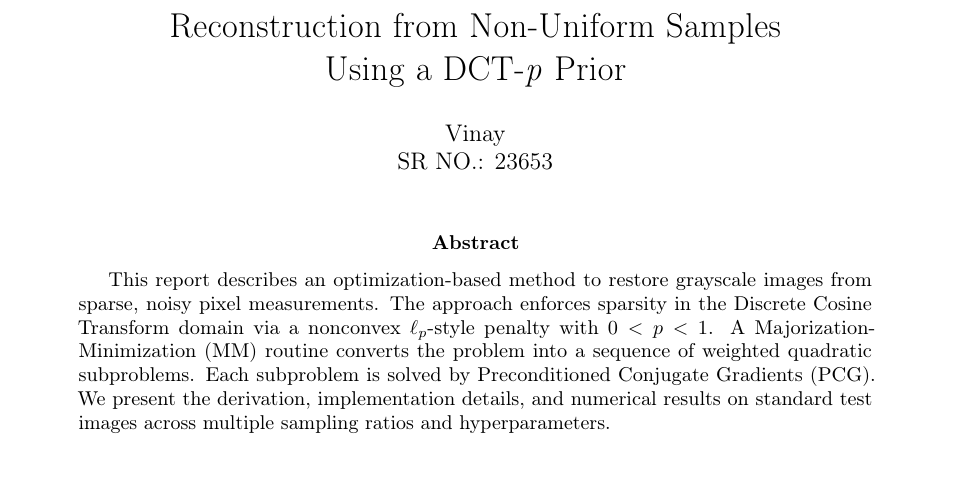
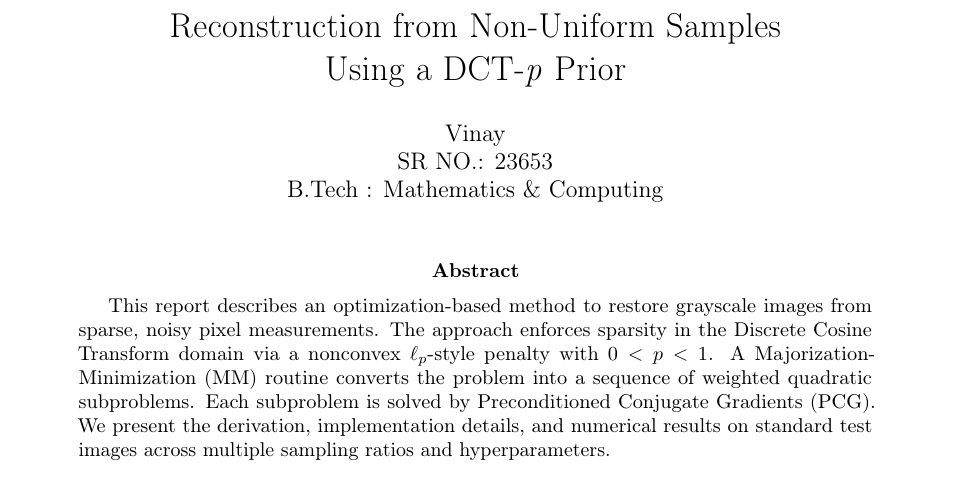
Before and after one commit to vinaaaaay/LNO-Project, a LaTeX problem sheet (assignment.tex): part of page 1 of 16 before the commit and part of page 1 of 15 after it, cut so that both start at the same text. The pictures show the PDF file assignment.pdf that the author committed with the source.

```diff
--- a/assignment.tex
+++ b/assignment.tex
@@ -19,7 +19,7 @@
 \geometry{margin=1in}
 
 \title{Reconstruction from Non-Uniform  Samples\\Using a DCT-\textit{p} Prior}
-\author{Vinay \\ SR NO.: 23653}
+\author{Vinay \\ SR NO.: 23653 \\ B.Tech : Mathematics \& Computing}
 \date{}
 
 \begin{document}
```
Also changed, not shown: assignment.pdf, assignment.tex (2 more changed lines), 1 other file.
